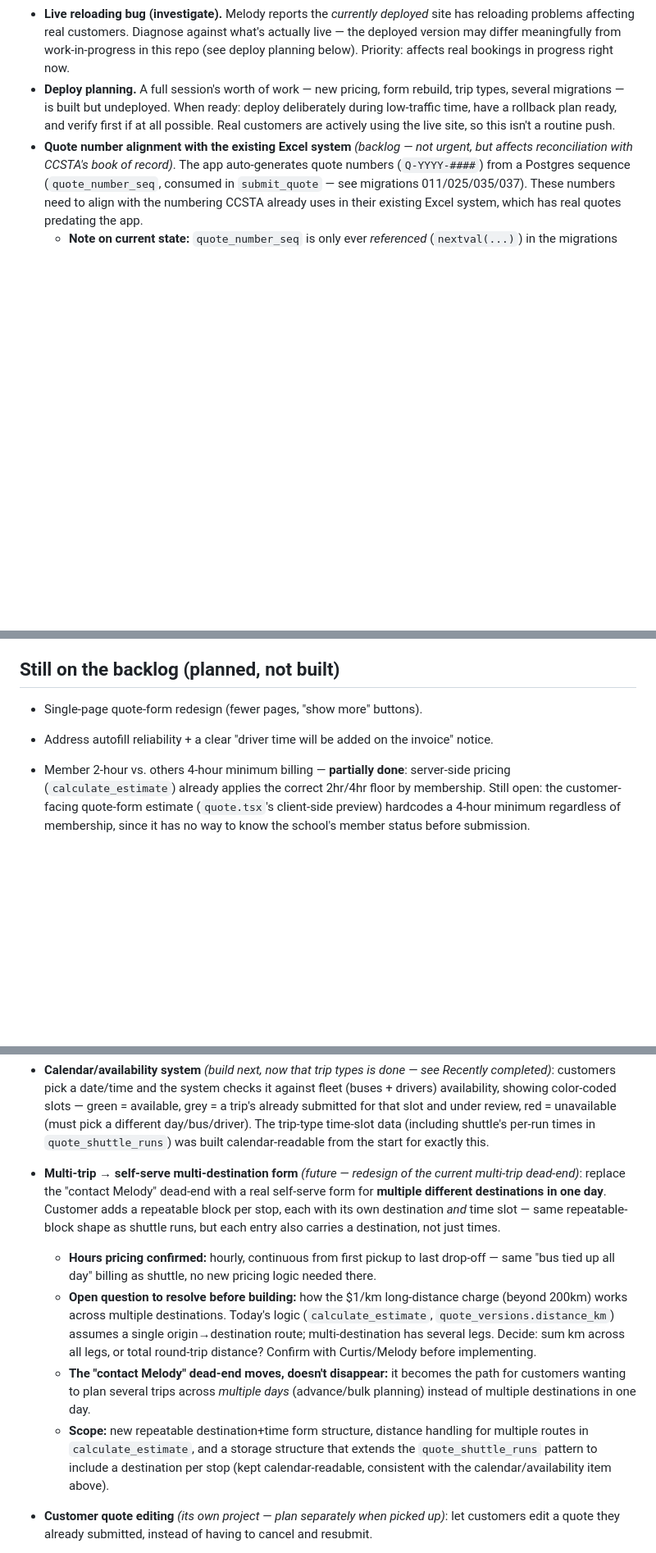
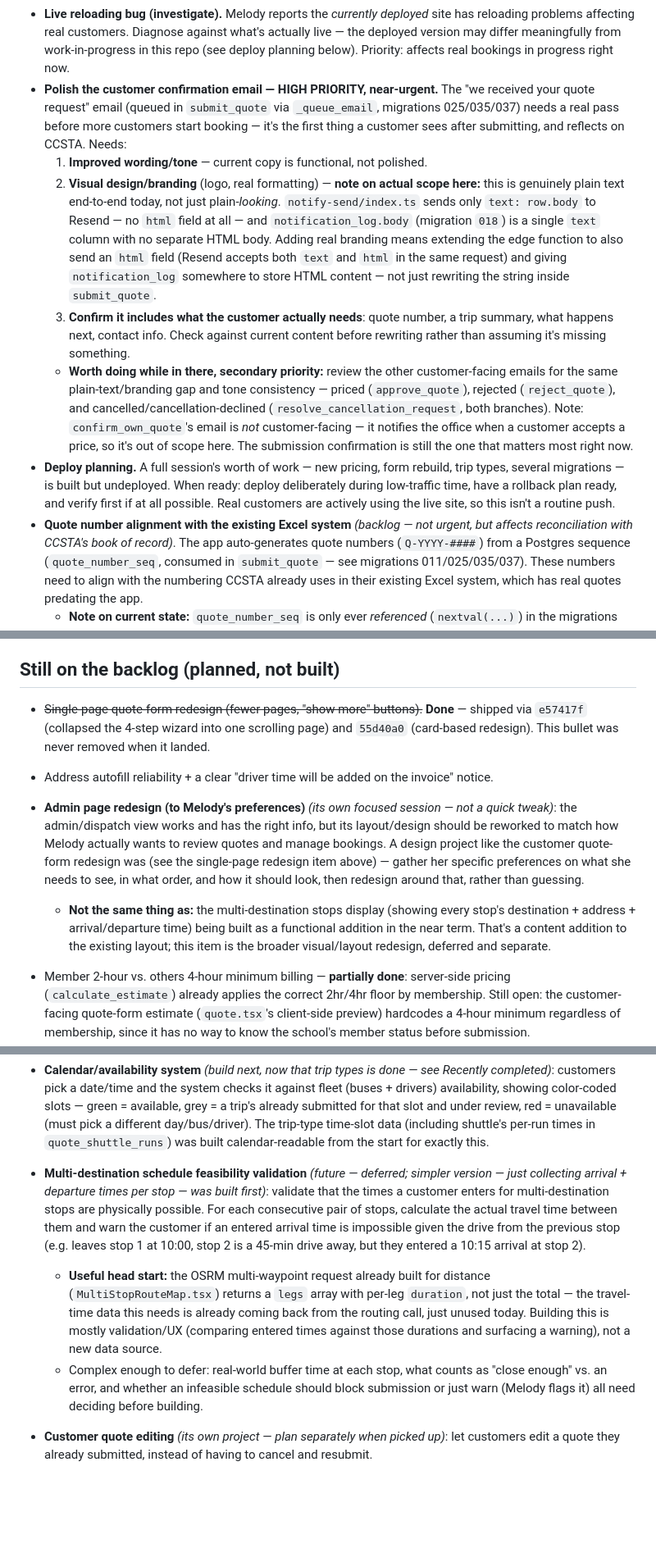
Before and after one commit to michaelgudz06/ccsta, a Markdown page: WHATS_NEW.md, 3 parts joined by grey strips. Shown at 82% size. Drawn GitHub-style; blank space fills up the shorter version.

Commit message:
docs: update backlog
Session's accumulated backlog notes: quote-number/Excel alignment, admin
page redesign (deferred, separate from the functional multi-destination
stops display), multi-destination schedule feasibility validation
(deferred), customer confirmation email polish, and stale-item cleanup
(single-page quote-form redesign and the old multi-trip/multi-destination
entry, both already shipped or superseded).

Co-Authored-By: Claude Sonnet 5 <noreply@anthropic.com>

```diff
--- a/WHATS_NEW.md
+++ b/WHATS_NEW.md
@@ -166,6 +181,33 @@ on every password field — login, signup, and reset-password.
   against what's actually live — the deployed version may differ
   meaningfully from work-in-progress in this repo (see deploy planning
   below). Priority: affects real bookings in progress right now.
+- **Polish the customer confirmation email — HIGH PRIORITY, near-urgent.**
+  The "we received your quote request" email (queued in `submit_quote` via
+  `_queue_email`, migrations 025/035/037) needs a real pass before more
+  customers start booking — it's the first thing a customer sees after
+  submitting, and reflects on CCSTA. Needs:
+  1. **Improved wording/tone** — current copy is functional, not polished.
+  2. **Visual design/branding** (logo, real formatting) — **note on actual
+     scope here:** this is genuinely plain text end-to-end today, not just
+     plain-*looking*. `notify-send/index.ts` sends only `text: row.body` to
+     Resend — no `html` field at all — and `notification_log.body`
+     (migration `018`) is a single `text` column with no separate HTML
+     body. Adding real branding means extending the edge function to also
+     send an `html` field (Resend accepts both `text` and `html` in the
+     same request) and giving `notification_log` somewhere to store HTML
+     content — not just rewriting the string inside `submit_quote`.
+  3. **Confirm it includes what the customer actually needs**: quote
+     number, a trip summary, what happens next, contact info. Check
+     against current content before rewriting rather than assuming it's
+     missing something.
+  - **Worth doing while in there, secondary priority:** review the other
+    customer-facing emails for the same plain-text/branding gap and tone
+    consistency — priced (`approve_quote`), rejected (`reject_quote`), and
+    cancelled/cancellation-declined (`resolve_cancellation_request`, both
+    branches). Note: `confirm_own_quote`'s email is *not* customer-facing —
+    it notifies the office when a customer accepts a price, so it's out of
+    scope here. The submission confirmation is still the one that matters
+    most right now.
 - **Deploy planning.** A full session's worth of work — new pricing,
   form rebuild, trip types, several migrations — is built but undeployed.
   When ready: deploy deliberately during low-traffic time, have a rollback
@@ -206,8 +248,24 @@ on every password field — login, signup, and reset-password.
     confirm — plus a pre-check for a clean error message).
 
 ## Still on the backlog (planned, not built)
-- Single-page quote-form redesign (fewer pages, "show more" buttons).
+- ~~Single-page quote-form redesign (fewer pages, "show more" buttons).~~
+  **Done** — shipped via `e57417f` (collapsed the 4-step wizard into one
+  scrolling page) and `55d40a0` (card-based redesign). This bullet was
+  never removed when it landed.
 - Address autofill reliability + a clear "driver time will be added on the invoice" notice.
+- **Admin page redesign (to Melody's preferences)** *(its own focused
+  session — not a quick tweak)*: the admin/dispatch view works and has
+  the right info, but its layout/design should be reworked to match how
+  Melody actually wants to review quotes and manage bookings. A design
+  project like the customer quote-form redesign was (see the single-page
+  redesign item above) — gather her specific preferences on what she
+  needs to see, in what order, and how it should look, then redesign
+  around that, rather than guessing.
+  - **Not the same thing as:** the multi-destination stops display
+    (showing every stop's destination + address + arrival/departure time)
+    being built as a functional addition in the near term. That's a
+    content addition to the existing layout; this item is the broader
+    visual/layout redesign, deferred and separate.
 - Member 2-hour vs. others 4-hour minimum billing — **partially done**: server-side
   pricing (`calculate_estimate`) already applies the correct 2hr/4hr floor by
   membership. Still open: the customer-facing quote-form estimate (`quote.tsx`'s
@@ -229,30 +287,24 @@ on every password field — login, signup, and reset-password.
   per-run times in `quote_shuttle_runs`) was built calendar-readable from
   the start for exactly this.
 
-- **Multi-trip → self-serve multi-destination form** *(future — redesign of
-  the current multi-trip dead-end)*: replace the "contact Melody" dead-end
-  with a real self-serve form for **multiple different destinations in one
-  day**. Customer adds a repeatable block per stop, each with its own
-  destination *and* time slot — same repeatable-block shape as shuttle
-  runs, but each entry also carries a destination, not just times.
-  - **Hours pricing confirmed:** hourly, continuous from first pickup to
-    last drop-off — same "bus tied up all day" billing as shuttle, no new
-    pricing logic needed there.
-  - **Open question to resolve before building:** how the $1/km
-    long-distance charge (beyond 200km) works across multiple destinations.
-    Today's logic (`calculate_estimate`, `quote_versions.distance_km`)
-    assumes a single origin→destination route; multi-destination has
-    several legs. Decide: sum km across all legs, or total round-trip
-    distance? Confirm with Curtis/Melody before implementing.
-  - **The "contact Melody" dead-end moves, doesn't disappear:** it becomes
-    the path for customers wanting to plan several trips across *multiple
-    days* (advance/bulk planning) instead of multiple destinations in one
-    day.
-  - **Scope:** new repeatable destination+time form structure, distance
-    handling for multiple routes in `calculate_estimate`, and a storage
-    structure that extends the `quote_shuttle_runs` pattern to include a
-    destination per stop (kept calendar-readable, consistent with the
-    calendar/availability item above).
+- **Multi-destination schedule feasibility validation** *(future —
+  deferred; simpler version — just collecting arrival + departure times
+  per stop — was built first)*: validate that the times a customer enters
+  for multi-destination stops are physically possible. For each
+  consecutive pair of stops, calculate the actual travel time between them
+  and warn the customer if an entered arrival time is impossible given the
+  drive from the previous stop (e.g. leaves stop 1 at 10:00, stop 2 is a
+  45-min drive away, but they entered a 10:15 arrival at stop 2).
+  - **Useful head start:** the OSRM multi-waypoint request already built
+    for distance (`MultiStopRouteMap.tsx`) returns a `legs` array with
+    per-leg `duration`, not just the total — the travel-time data this
+    needs is already coming back from the routing call, just unused today.
+    Building this is mostly validation/UX (comparing entered times against
+    those durations and surfacing a warning), not a new data source.
+  - Complex enough to defer: real-world buffer time at each stop, what
+    counts as "close enough" vs. an error, and whether an infeasible
+    schedule should block submission or just warn (Melody flags it) all
+    need deciding before building.
 
 - **Customer quote editing** *(its own project — plan separately when picked
   up)*: let customers edit a quote they already submitted, instead of having
```
Also changed, not shown: other parts of WHATS_NEW.md (+15 -0 lines).
